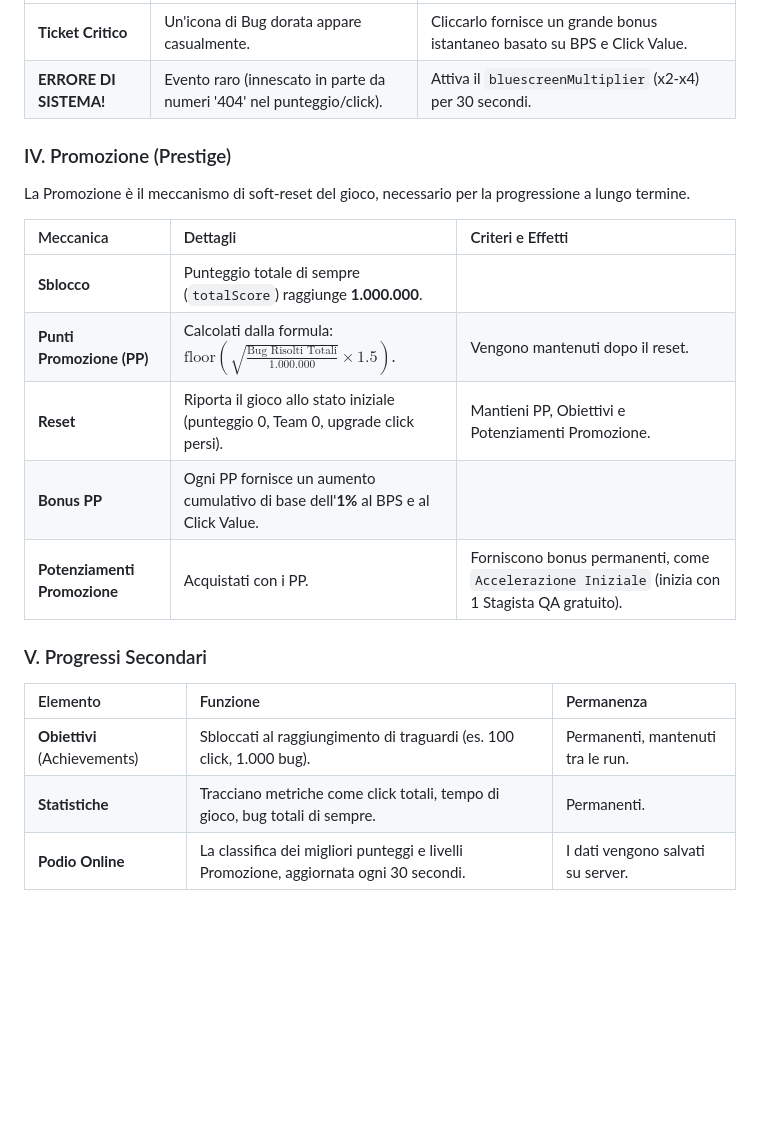
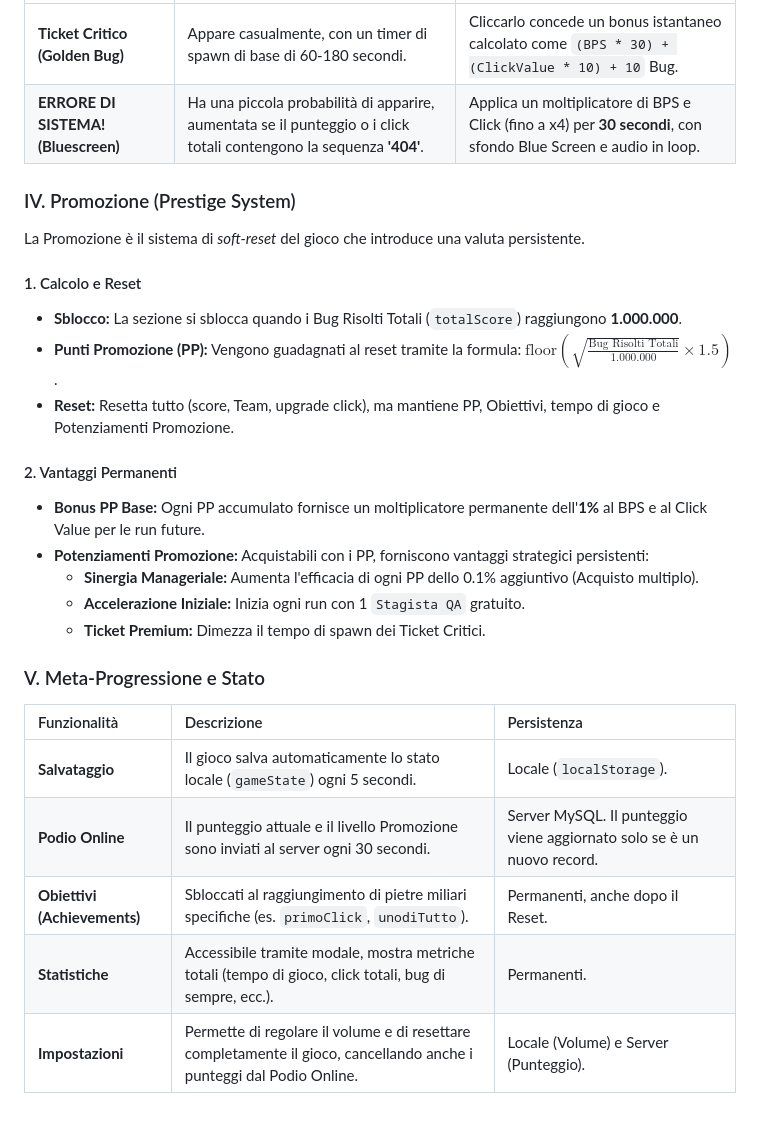
Before and after one commit to SickSartori/espo-clicker, a Markdown page: game-meta.md, the part around one of its changes. Rendered like a GitHub page; blank space fills up the shorter version.

```diff
--- a/game-meta.md
+++ b/game-meta.md
@@ -35,23 +61,29 @@ $$BPS = (\sum \text{BPS Team Base} \times \prod \text{Moltiplicatori}) \times \t
 | :--- | :--- | :--- |
-| **Ticket Critico** | Un'icona di Bug dorata appare casualmente. | Cliccarlo fornisce un grande bonus istantaneo basato su BPS e Click Value. |
-| **ERRORE DI SISTEMA!** | Evento raro (innescato in parte da numeri '404' nel punteggio/click). | Attiva il `bluescreenMultiplier` (x2-x4) per 30 secondi. |
+| **Ticket Critico (Golden Bug)** | Appare casualmente, con un timer di spawn di base di 60-180 secondi. | Cliccarlo concede un bonus istantaneo calcolato come `(BPS * 30) + (ClickValue * 10) + 10` Bug. |
+| **ERRORE DI SISTEMA! (Bluescreen)** | Ha una piccola probabilità di apparire, aumentata se il punteggio o i click totali contengono la sequenza **'404'**. | Applica un moltiplicatore di BPS e Click (fino a x4) per **30 secondi**, con sfondo Blue Screen e audio in loop. |
 
-### IV. Promozione (Prestige)
+### IV. Promozione (Prestige System)
 
-La Promozione è il meccanismo di soft-reset del gioco, necessario per la progressione a lungo termine.
+La Promozione è il sistema di *soft-reset* del gioco che introduce una valuta persistente.
 
-| Meccanica | Dettagli | Criteri e Effetti |
+#### 1. Calcolo e Reset
+* **Sblocco:** La sezione si sblocca quando i Bug Risolti Totali (`totalScore`) raggiungono **1.000.000**.
+* **Punti Promozione (PP):** Vengono guadagnati al reset tramite la formula: $\text{floor}(\sqrt{\frac{\text{Bug Risolti Totali}}{1.000.000}} \times 1.5)$.
+* **Reset:** Resetta tutto (score, Team, upgrade click), ma mantiene PP, Obiettivi, tempo di gioco e Potenziamenti Promozione.
+
+#### 2. Vantaggi Permanenti
+* **Bonus PP Base:** Ogni PP accumulato fornisce un moltiplicatore permanente dell'**1%** al BPS e al Click Value per le run future.
+* **Potenziamenti Promozione:** Acquistabili con i PP, forniscono vantaggi strategici persistenti:
+    * **Sinergia Manageriale:** Aumenta l'efficacia di ogni PP dello 0.1% aggiuntivo (Acquisto multiplo).
+    * **Accelerazione Iniziale:** Inizia ogni run con 1 `Stagista QA` gratuito.
+    * **Ticket Premium:** Dimezza il tempo di spawn dei Ticket Critici.
+
+### V. Meta-Progressione e Stato
+
+| Funzionalità | Descrizione | Persistenza |
 | :--- | :--- | :--- |
-| **Sblocco** | Punteggio totale di sempre (`totalScore`) raggiunge **1.000.000**. | |
-| **Punti Promozione (PP)** | Calcolati dalla formula: $\text{floor}(\sqrt{\frac{\text{Bug Risolti Totali}}{1.000.000}} \times 1.5)$. | Vengono mantenuti dopo il reset. |
-| **Reset** | Riporta il gioco allo stato iniziale (punteggio 0, Team 0, upgrade click persi). | Mantieni PP, Obiettivi e Potenziamenti Promozione. |
-| **Bonus PP** | Ogni PP fornisce un aumento cumulativo di base dell'**1%** al BPS e al Click Value. | |
-| **Potenziamenti Promozione** | Acquistati con i PP. | Forniscono bonus permanenti, come `Accelerazione Iniziale` (inizia con 1 Stagista QA gratuito). |
-
-### V. Progressi Secondari
-
-| Elemento | Funzione | Permanenza |
-| :--- | :--- | :--- |
-| **Obiettivi** (Achievements) | Sbloccati al raggiungimento di traguardi (es. 100 click, 1.000 bug). | Permanenti, mantenuti tra le run. |
-| **Statistiche** | Tracciano metriche come click totali, tempo di gioco, bug totali di sempre. | Permanenti. |
-| **Podio Online** | La classifica dei migliori punteggi e livelli Promozione, aggiornata ogni 30 secondi. | I dati vengono salvati su server. |
+| **Salvataggio** | Il gioco salva automaticamente lo stato locale (`gameState`) ogni 5 secondi. | Locale (`localStorage`). |
+| **Podio Online** | Il punteggio attuale e il livello Promozione sono inviati al server ogni 30 secondi. | Server MySQL. Il punteggio viene aggiornato solo se è un nuovo record. |
+| **Obiettivi (Achievements)** | Sbloccati al raggiungimento di pietre miliari specifiche (es. `primoClick`, `unodiTutto`). | Permanenti, anche dopo il Reset. |
+| **Statistiche** | Accessibile tramite modale, mostra metriche totali (tempo di gioco, click totali, bug di sempre, ecc.). | Permanenti. |
+| **Impostazioni** | Permette di regolare il volume e di resettare completamente il gioco, cancellando anche i punteggi dal Podio Online. | Locale (Volume) e Server (Punteggio). |
```
Also changed, not shown: other parts of game-meta.md (+46 -20 lines).
